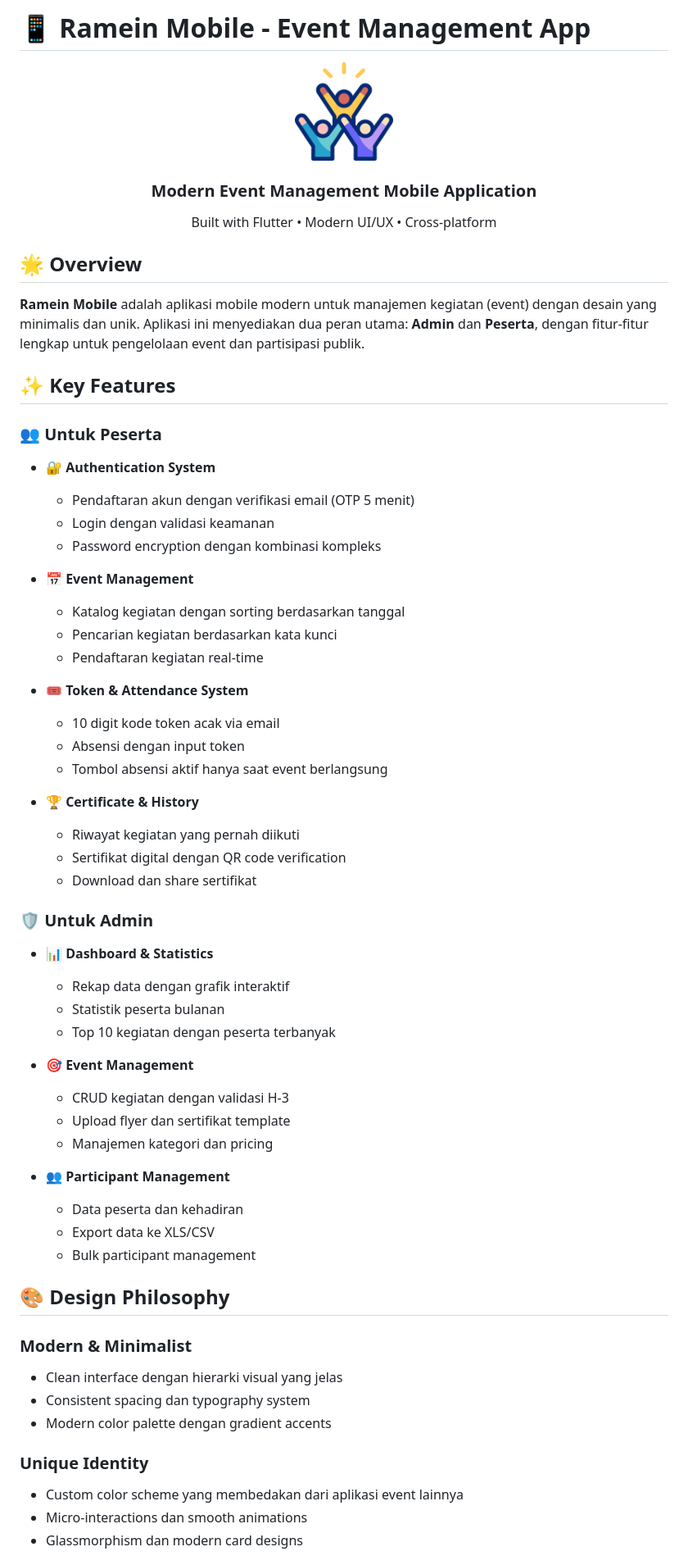
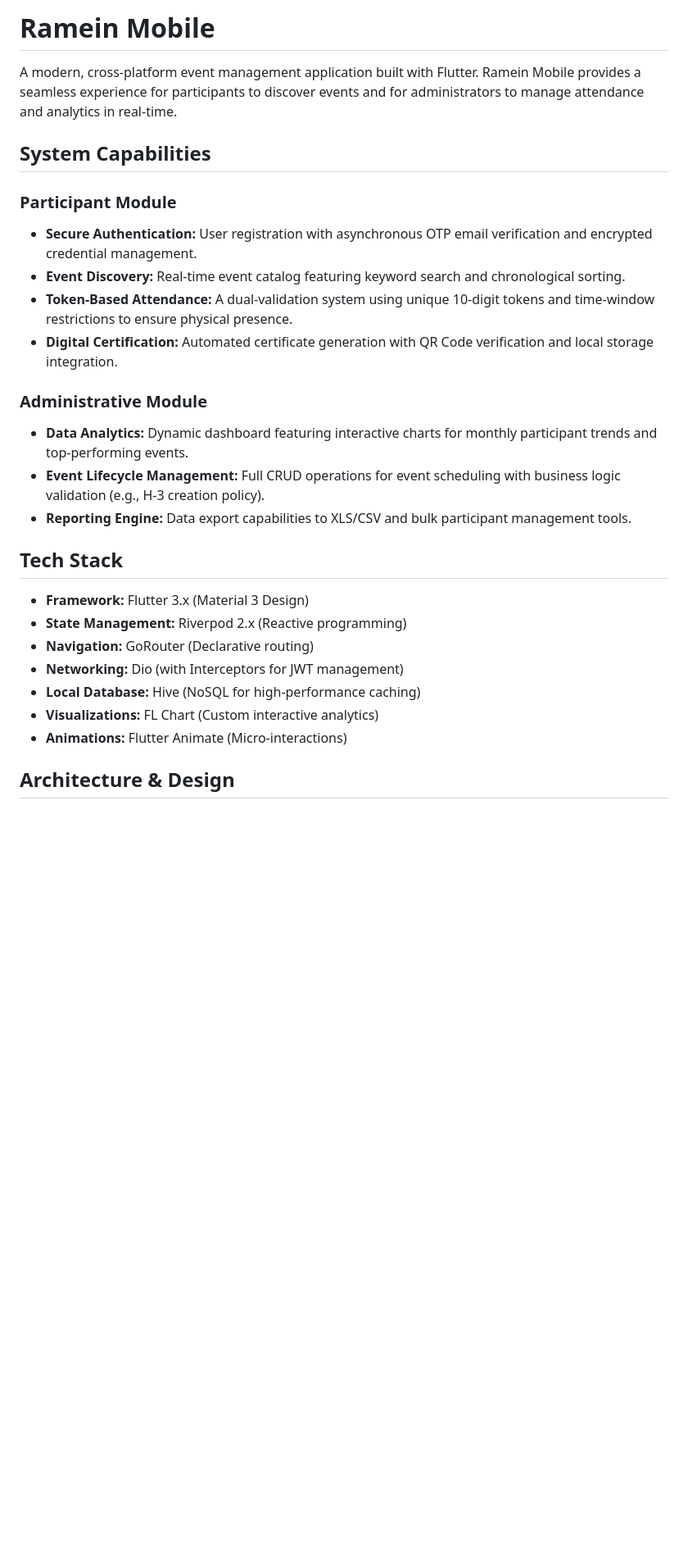
Before and after one commit to zidaneabiansyah/ramein-mobile, a Markdown page: README.md, the part around one of its changes. Shown at 82% size. Drawn GitHub-style; blank space fills up the shorter version.

```diff
--- a/README.md
+++ b/README.md
@@ -1,63 +1,29 @@
-# 📱 Ramein Mobile - Event Management App
+# Ramein Mobile
 
-<div align="center">
-  <img src="assets/images/logo.png" alt="Ramein Logo" width="120" height="120">
-  <h3>Modern Event Management Mobile Application</h3>
-  <p>Built with Flutter • Modern UI/UX • Cross-platform</p>
-</div>
+A modern, cross-platform event management application built with Flutter. Ramein Mobile provides a seamless experience for participants to discover events and for administrators to manage attendance and analytics in real-time.
 
-## 🌟 Overview
+## System Capabilities
 
-**Ramein Mobile** adalah aplikasi mobile modern untuk manajemen kegiatan (event) dengan desain yang minimalis dan unik. Aplikasi ini menyediakan dua peran utama: **Admin** dan **Peserta**, dengan fitur-fitur lengkap untuk pengelolaan event dan partisipasi publik.
+### Participant Module
+* **Secure Authentication:** User registration with asynchronous OTP email verification and encrypted credential management.
+* **Event Discovery:** Real-time event catalog featuring keyword search and chronological sorting.
+* **Token-Based Attendance:** A dual-validation system using unique 10-digit tokens and time-window restrictions to ensure physical presence.
+* **Digital Certification:** Automated certificate generation with QR Code verification and local storage integration.
 
-## ✨ Key Features
+### Administrative Module
+* **Data Analytics:** Dynamic dashboard featuring interactive charts for monthly participant trends and top-performing events.
+* **Event Lifecycle Management:** Full CRUD operations for event scheduling with business logic validation (e.g., H-3 creation policy).
+* **Reporting Engine:** Data export capabilities to XLS/CSV and bulk participant management tools.
 
-### 👥 **Untuk Peserta**
-- **🔐 Authentication System**
-  - Pendaftaran akun dengan verifikasi email (OTP 5 menit)
-  - Login dengan validasi keamanan
-  - Password encryption dengan kombinasi kompleks
+## Tech Stack
 
-- **📅 Event Management**
-  - Katalog kegiatan dengan sorting berdasarkan tanggal
-  - Pencarian kegiatan berdasarkan kata kunci
-  - Pendaftaran kegiatan real-time
+* **Framework:** Flutter 3.x (Material 3 Design)
+* **State Management:** Riverpod 2.x (Reactive programming)
+* **Navigation:** GoRouter (Declarative routing)
+* **Networking:** Dio (with Interceptors for JWT management)
+* **Local Database:** Hive (NoSQL for high-performance caching)
+* **Visualizations:** FL Chart (Custom interactive analytics)
+* **Animations:** Flutter Animate (Micro-interactions)
 
-- **🎟️ Token & Attendance System**
-  - 10 digit kode token acak via email
-  - Absensi dengan input token
-  - Tombol absensi aktif hanya saat event berlangsung
+## Architecture & Design
 
-- **🏆 Certificate & History**
-  - Riwayat kegiatan yang pernah diikuti
-  - Sertifikat digital dengan QR code verification
-  - Download dan share sertifikat
-
-### 🛡️ **Untuk Admin**
-- **📊 Dashboard & Statistics**
-  - Rekap data dengan grafik interaktif
-  - Statistik peserta bulanan
-  - Top 10 kegiatan dengan peserta terbanyak
-
-- **🎯 Event Management**
-  - CRUD kegiatan dengan validasi H-3
-  - Upload flyer dan sertifikat template
-  - Manajemen kategori dan pricing
-
-- **👥 Participant Management**
-  - Data peserta dan kehadiran
-  - Export data ke XLS/CSV
-  - Bulk participant management
-
-## 🎨 Design Philosophy
-
-### **Modern & Minimalist**
-- Clean interface dengan hierarki visual yang jelas
-- Consistent spacing dan typography system
-- Modern color palette dengan gradient accents
-
-### **Unique Identity**
-- Custom color scheme yang membedakan dari aplikasi event lainnya
-- Micro-interactions dan smooth animations
-- Glassmorphism dan modern card designs
-
```
Also changed, not shown: other parts of README.md (+46 -248 lines).
